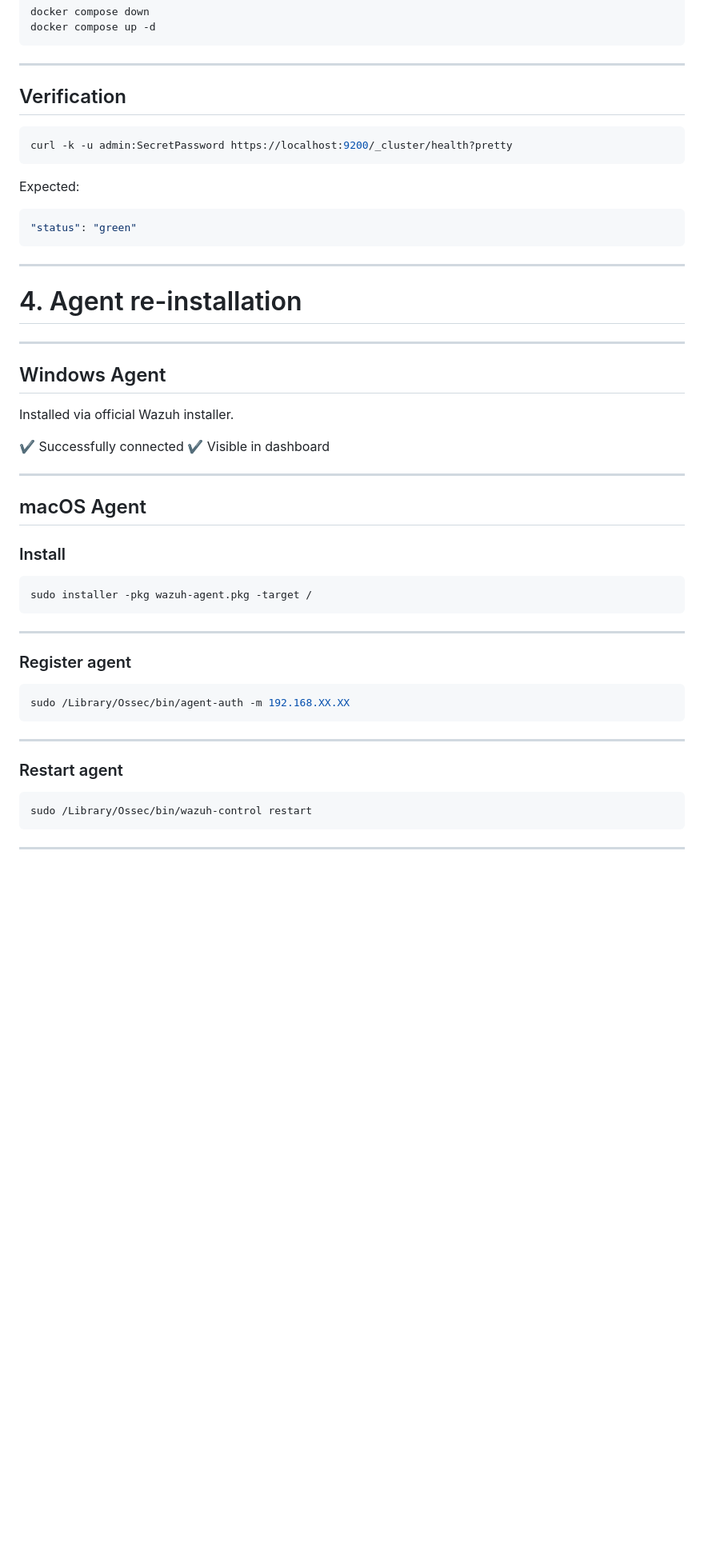
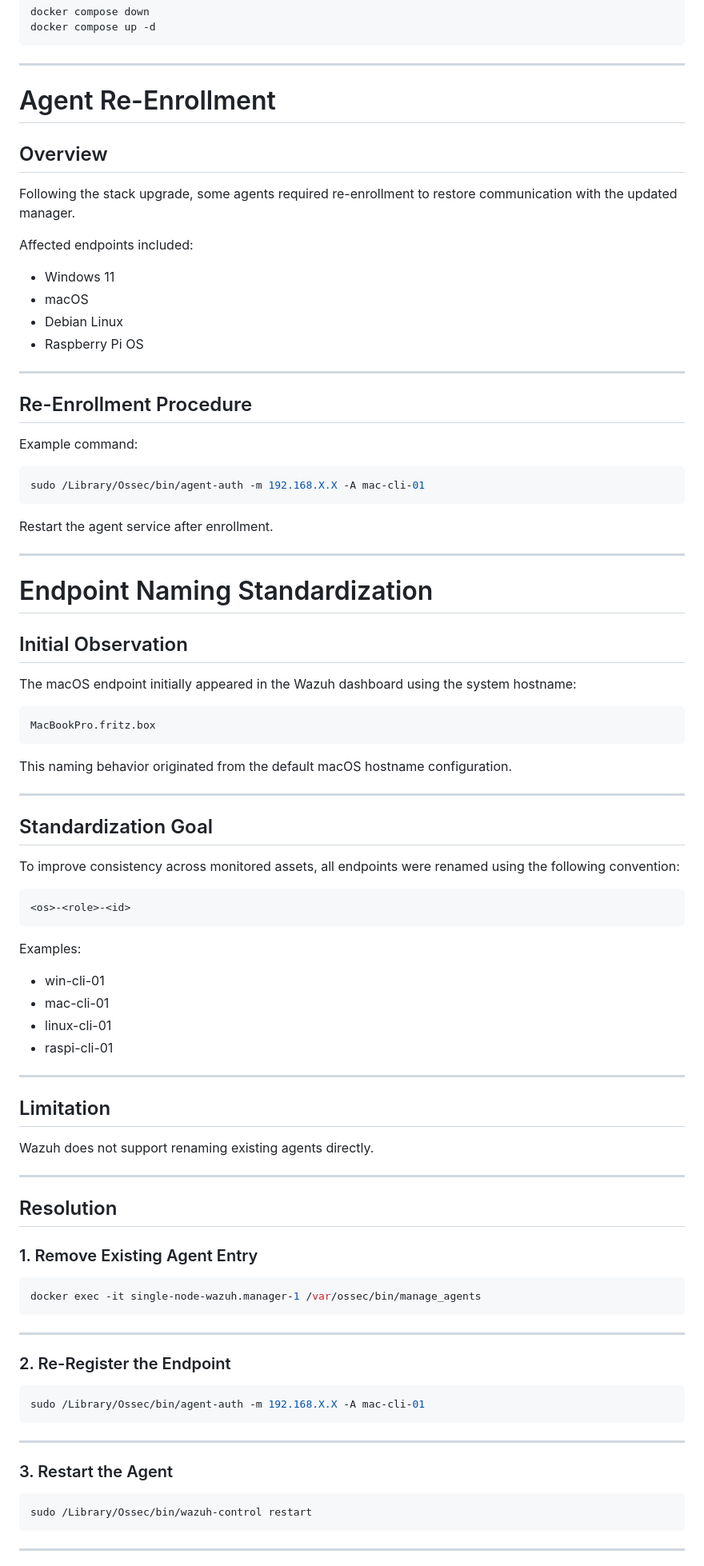
Before and after one commit to licetrosales/cybersecurity-lab, a Markdown page: wazuh-home-soc/update-wazuh-version.md, the part around one of its changes. Shown at 80% size. Drawn GitHub-style; blank space fills up the shorter version.

````diff
--- a/wazuh-home-soc/update-wazuh-version.md
+++ b/wazuh-home-soc/update-wazuh-version.md
@@ -140,53 +177,91 @@ docker compose up -d
 
 ---
 
-## Verification
+# Agent Re-Enrollment
 
-```bash
-curl -k -u admin:SecretPassword https://localhost:9200/_cluster/health?pretty
-```
+## Overview
 
-Expected:
+Following the stack upgrade, some agents required re-enrollment to restore communication with the updated manager.
 
-```json
-"status": "green"
-```
+Affected endpoints included:
 
----
-# 4. Agent re-installation
+* Windows 11
+* macOS
+* Debian Linux
+* Raspberry Pi OS
 
 ---
 
-## Windows Agent
+## Re-Enrollment Procedure
 
-Installed via official Wazuh installer.
+Example command:
 
-✔ Successfully connected
-✔ Visible in dashboard
+```bash id="r4cjlwm"
+sudo /Library/Ossec/bin/agent-auth -m 192.168.X.X -A mac-cli-01
+```
+
+Restart the agent service after enrollment.
 
 ---
 
-## macOS Agent
+# Endpoint Naming Standardization
 
-### Install
+## Initial Observation
 
-```bash
-sudo installer -pkg wazuh-agent.pkg -target /
+The macOS endpoint initially appeared in the Wazuh dashboard using the system hostname:
+
+```text id="5i2jlwm"
+MacBookPro.fritz.box
+```
+
+This naming behavior originated from the default macOS hostname configuration.
+
+---
+
+## Standardization Goal
+
+To improve consistency across monitored assets, all endpoints were renamed using the following convention:
+
+```text id="ohoyt3"
+<os>-<role>-<id>
+```
+
+Examples:
+
+* win-cli-01
+* mac-cli-01
+* linux-cli-01
+* raspi-cli-01
+
+---
+
+## Limitation
+
+Wazuh does not support renaming existing agents directly.
+
+---
+
+## Resolution
+
+### 1. Remove Existing Agent Entry
+
+```bash id="tljlwm"
+docker exec -it single-node-wazuh.manager-1 /var/ossec/bin/manage_agents
 ```
 
 ---
 
-### Register agent
+### 2. Re-Register the Endpoint
 
-```bash
-sudo /Library/Ossec/bin/agent-auth -m 192.168.XX.XX
+```bash id="mjlwm"
+sudo /Library/Ossec/bin/agent-auth -m 192.168.X.X -A mac-cli-01
 ```
 
 ---
 
-### Restart agent
+### 3. Restart the Agent
 
-```bash
+```bash id="4jlwm"
 sudo /Library/Ossec/bin/wazuh-control restart
 ```
 
````
Also changed, not shown: other parts of wazuh-home-soc/update-wazuh-version.md (+158 -148 lines).
